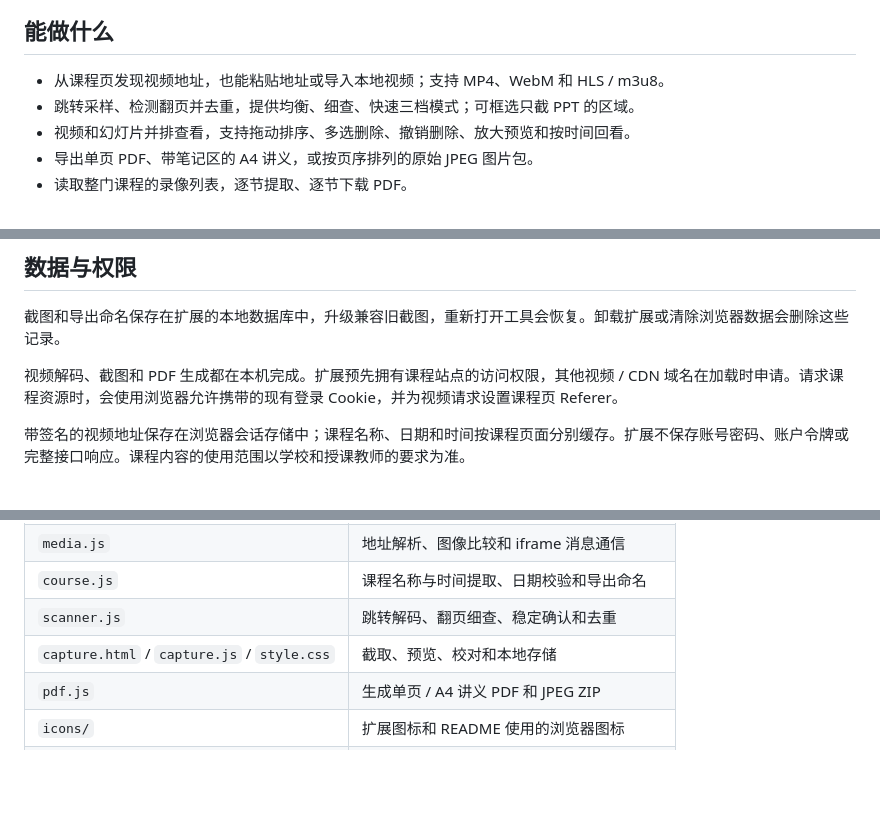
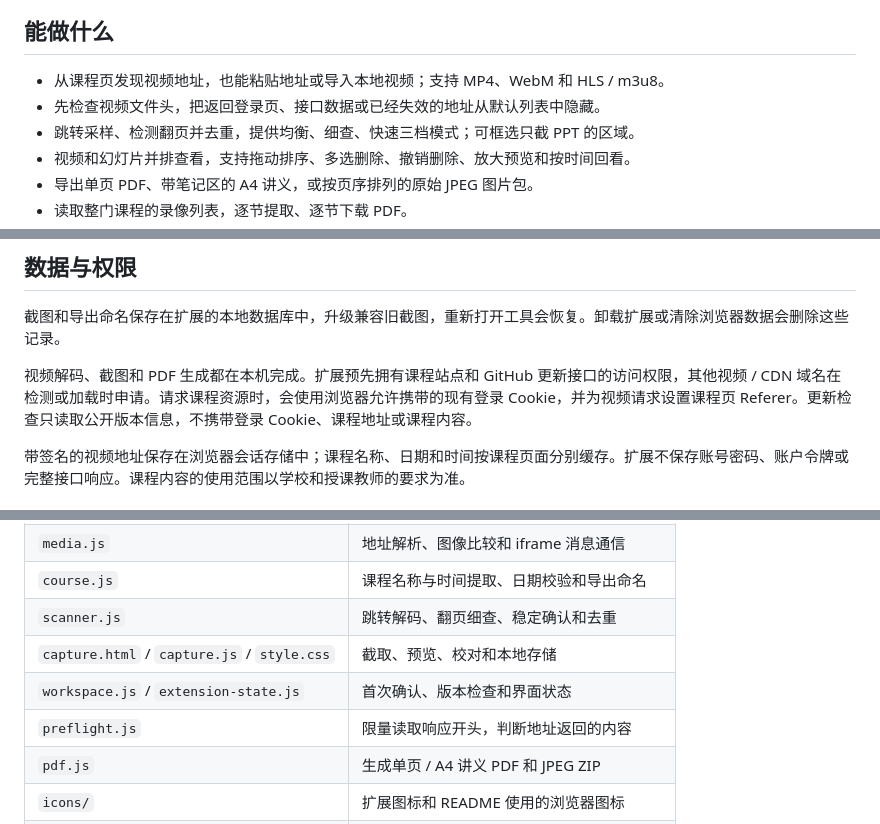
Before and after one commit to MeowSaint/XJTU-PPT-Capture-Extension, a Markdown page: README.md, 3 parts joined by grey strips. Rendered like a GitHub page; blank space fills up the shorter version.

```diff
--- a/README.md
+++ b/README.md
@@ -37,6 +37,7 @@ Chrome 需要 114 或更新版本；Edge 和 Brave 使用当前稳定版。工
 ## 能做什么
 
 - 从课程页发现视频地址，也能粘贴地址或导入本地视频；支持 MP4、WebM 和 HLS / m3u8。
+- 先检查视频文件头，把返回登录页、接口数据或已经失效的地址从默认列表中隐藏。
 - 跳转采样、检测翻页并去重，提供均衡、细查、快速三档模式；可框选只截 PPT 的区域。
 - 视频和幻灯片并排查看，支持拖动排序、多选删除、撤销删除、放大预览和按时间回看。
 - 导出单页 PDF、带笔记区的 A4 讲义，或按页序排列的原始 JPEG 图片包。
@@ -175,7 +182,7 @@ PDF 保存的是截图，没有 OCR 文字，也不是可编辑的 PPT。
 
 截图和导出命名保存在扩展的本地数据库中，升级兼容旧截图，重新打开工具会恢复。卸载扩展或清除浏览器数据会删除这些记录。
 
-视频解码、截图和 PDF 生成都在本机完成。扩展预先拥有课程站点的访问权限，其他视频 / CDN 域名在加载时申请。请求课程资源时，会使用浏览器允许携带的现有登录 Cookie，并为视频请求设置课程页 Referer。
+视频解码、截图和 PDF 生成都在本机完成。扩展预先拥有课程站点和 GitHub 更新接口的访问权限，其他视频 / CDN 域名在检测或加载时申请。请求课程资源时，会使用浏览器允许携带的现有登录 Cookie，并为视频请求设置课程页 Referer。更新检查只读取公开版本信息，不携带登录 Cookie、课程地址或课程内容。
 
 带签名的视频地址保存在浏览器会话存储中；课程名称、日期和时间按课程页面分别缓存。扩展不保存账号密码、账户令牌或完整接口响应。课程内容的使用范围以学校和授课教师的要求为准。
 
@@ -211,6 +219,8 @@ npm run test:integration
 | `course.js` | 课程名称与时间提取、日期校验和导出命名 |
 | `scanner.js` | 跳转解码、翻页细查、稳定确认和去重 |
 | `capture.html` / `capture.js` / `style.css` | 截取、预览、校对和本地存储 |
+| `workspace.js` / `extension-state.js` | 首次确认、版本检查和界面状态 |
+| `preflight.js` | 限量读取响应开头，判断地址返回的内容 |
 | `pdf.js` | 生成单页 / A4 讲义 PDF 和 JPEG ZIP |
 | `icons/` | 扩展图标和 README 使用的浏览器图标 |
 | `vendor/` | 随扩展提供的 HLS 库和许可 |
```
Also changed, not shown: other parts of README.md (+17 -4 lines), icons/logo-1024.png (added), 7 other files.
